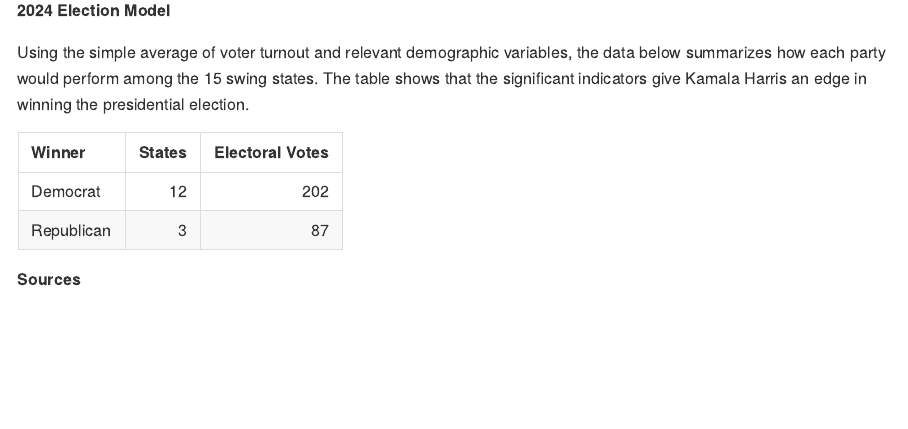
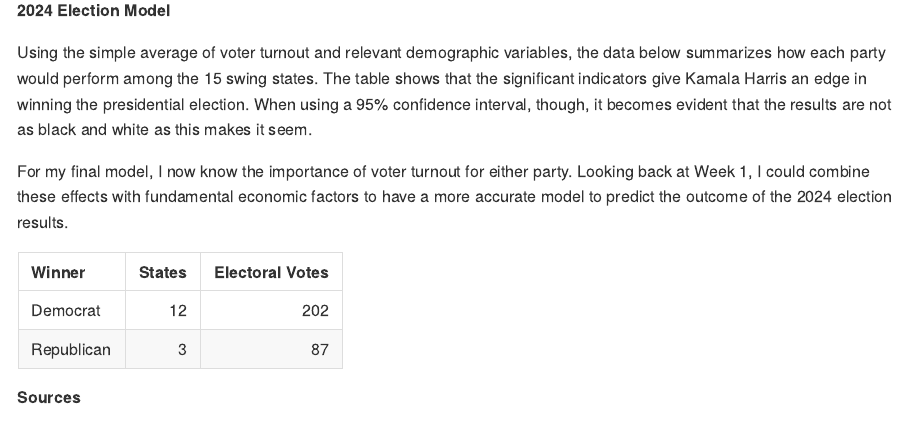
Before and after one commit to shivalikorgaonkar/election-blog, an R Markdown document (content/note/2024-10-06-election-blog-5-demographics/index.Rmd): the page in a window 1100 px wide, from 1770 px down. The pictures show the output file content/note/2024-10-06-election-blog-5-demographics/index.md that the author committed with the source, drawn offline in the style of GitHub.

Commit message:
small edits

````diff
--- a/content/note/2024-10-06-election-blog-5-demographics/index.Rmd
+++ b/content/note/2024-10-06-election-blog-5-demographics/index.Rmd
@@ -562,7 +562,9 @@ win_pred <- data.frame(state = d_test_simp$state,
 
 **2024 Election Model**
 
-Using the simple average of voter turnout and relevant demographic variables, the data below summarizes how each party would perform among the 15 swing states. The table shows that the significant indicators give Kamala Harris an edge in winning the presidential election.
+Using the simple average of voter turnout and relevant demographic variables, the data below summarizes how each party would perform among the 15 swing states. The table shows that the significant indicators give Kamala Harris an edge in winning the presidential election. When using a 95% confidence interval, though, it becomes evident that the results are not as black and white as this makes it seem.
+
+For my final model, I now know the importance of voter turnout for either party. Looking back at Week 1, I could combine these effects with fundamental economic factors to have a more accurate model to predict the outcome of the 2024 election results.
 
 ```{r echo=FALSE, message=FALSE, warning=FALSE}
 
````
Also changed, not shown: content/note/2024-10-06-election-blog-5-demographics/index.md, 1 other file.
